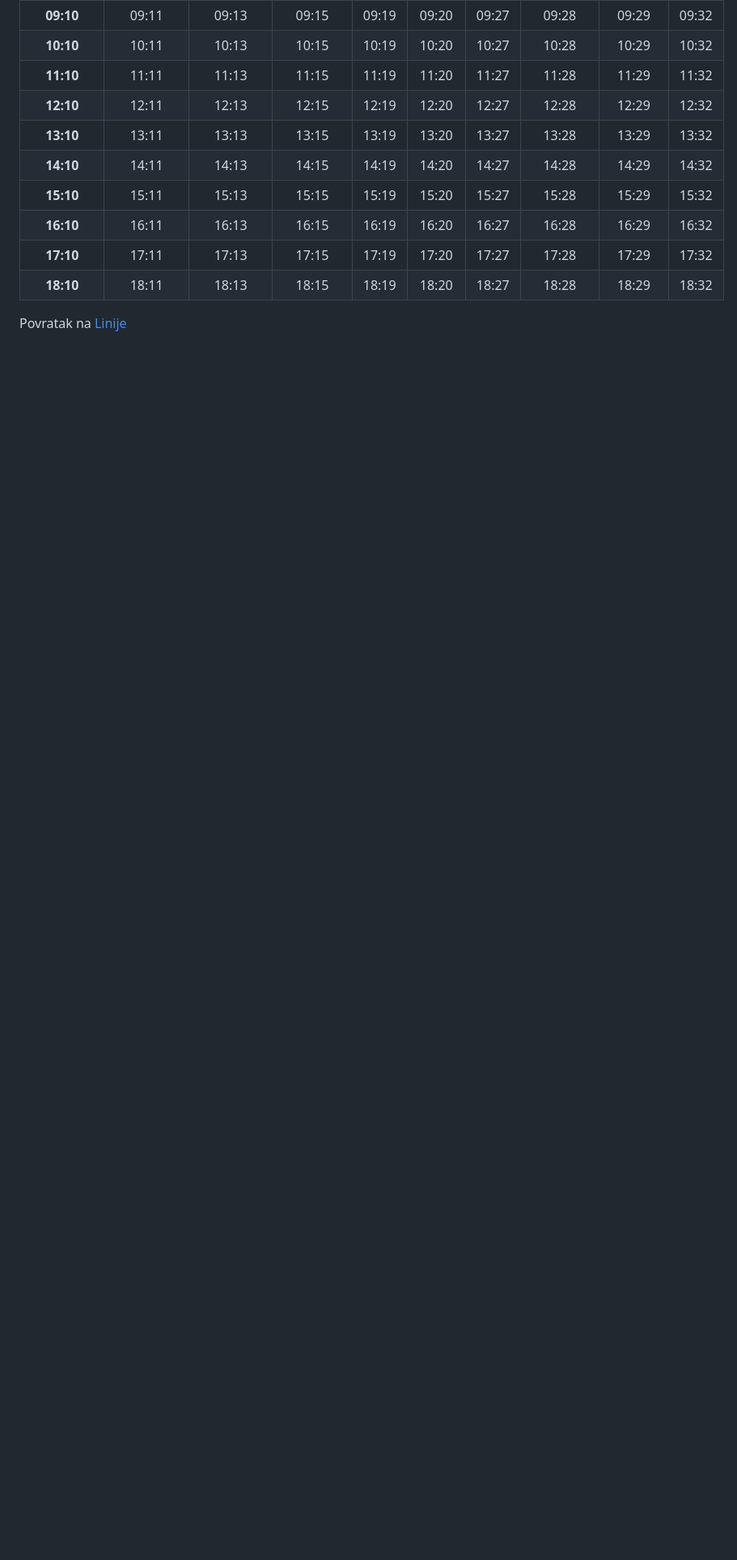
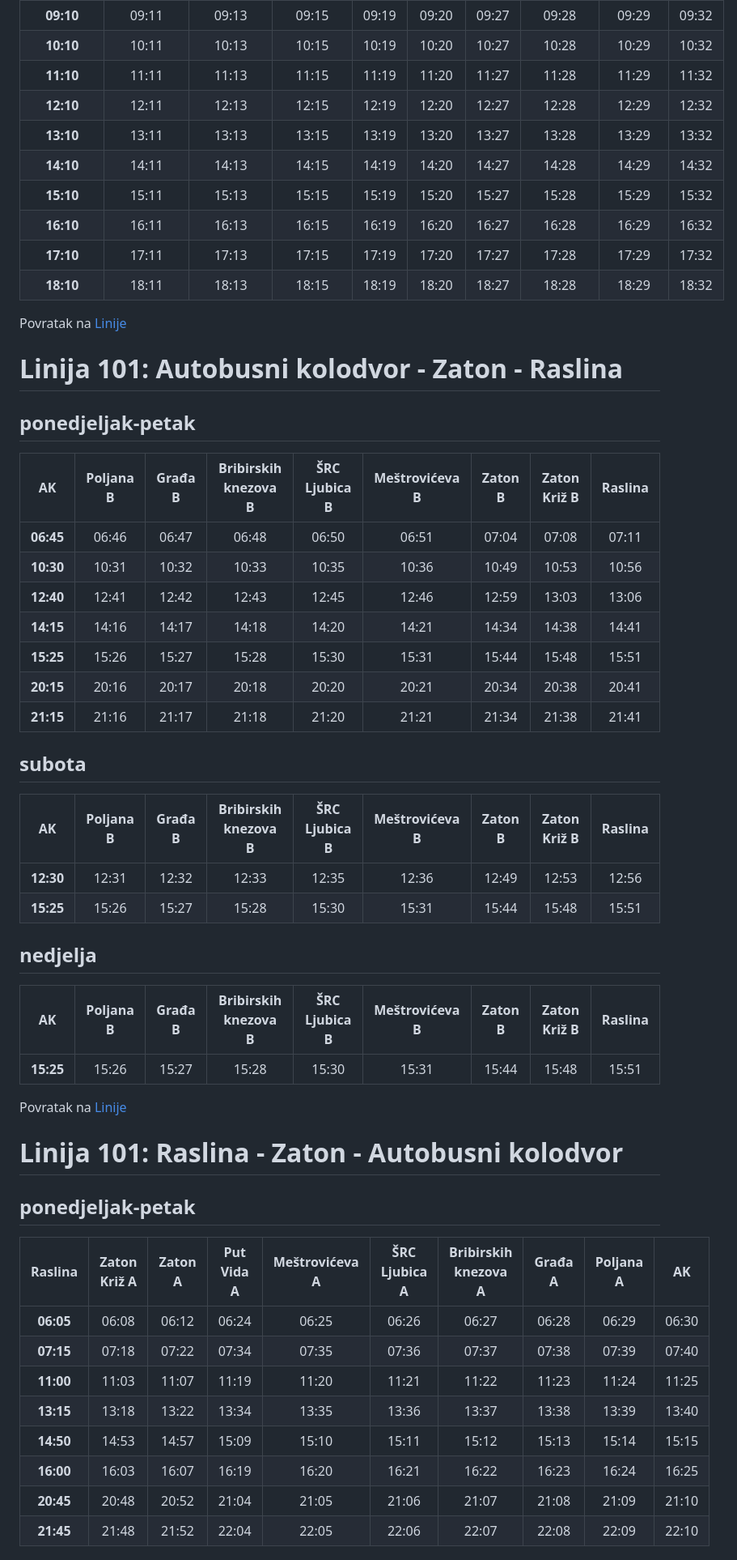
Before and after one commit to rodik/autobus-sibenik, a Markdown page: docs/index.md, the part around one of its changes. Shown at 81% size. GitHub-like rendering; blank space fills up the shorter version.

Commit message:
raspored verzija - 15, datum 2024-11-06

```diff
--- a/docs/index.md
+++ b/docs/index.md
@@ -201,3 +203,50 @@ Povratak na [Linije](#linije)
 | **18:10** | 18:11 | 18:13 | 18:15 | 18:19 | 18:20 | 18:27 | 18:28 | 18:29 | 18:32 |
 
 Povratak na [Linije](#linije)
+
+
+# Linija 101: Autobusni kolodvor - Zaton - Raslina
+
+## ponedjeljak-petak
+
+| AK | Poljana B | Građa B | Bribirskih knezova B | ŠRC Ljubica B | Meštrovićeva B | Zaton B | Zaton Križ B | Raslina |
+|:------:|:------:|:------:|:------:|:------:|:------:|:------:|:------:|:------:|
+| **06:45** | 06:46 | 06:47 | 06:48 | 06:50 | 06:51 | 07:04 | 07:08 | 07:11 |
+| **10:30** | 10:31 | 10:32 | 10:33 | 10:35 | 10:36 | 10:49 | 10:53 | 10:56 |
+| **12:40** | 12:41 | 12:42 | 12:43 | 12:45 | 12:46 | 12:59 | 13:03 | 13:06 |
+| **14:15** | 14:16 | 14:17 | 14:18 | 14:20 | 14:21 | 14:34 | 14:38 | 14:41 |
+| **15:25** | 15:26 | 15:27 | 15:28 | 15:30 | 15:31 | 15:44 | 15:48 | 15:51 |
+| **20:15** | 20:16 | 20:17 | 20:18 | 20:20 | 20:21 | 20:34 | 20:38 | 20:41 |
+| **21:15** | 21:16 | 21:17 | 21:18 | 21:20 | 21:21 | 21:34 | 21:38 | 21:41 |
+
+## subota
+
+| AK | Poljana B | Građa B | Bribirskih knezova B | ŠRC Ljubica B | Meštrovićeva B | Zaton B | Zaton Križ B | Raslina |
+|:------:|:------:|:------:|:------:|:------:|:------:|:------:|:------:|:------:|
+| **12:30** | 12:31 | 12:32 | 12:33 | 12:35 | 12:36 | 12:49 | 12:53 | 12:56 |
+| **15:25** | 15:26 | 15:27 | 15:28 | 15:30 | 15:31 | 15:44 | 15:48 | 15:51 |
+
+## nedjelja
+
+| AK | Poljana B | Građa B | Bribirskih knezova B | ŠRC Ljubica B | Meštrovićeva B | Zaton B | Zaton Križ B | Raslina |
+|:------:|:------:|:------:|:------:|:------:|:------:|:------:|:------:|:------:|
+| **15:25** | 15:26 | 15:27 | 15:28 | 15:30 | 15:31 | 15:44 | 15:48 | 15:51 |
+
+Povratak na [Linije](#linije)
+
+
+# Linija 101: Raslina - Zaton - Autobusni kolodvor
+
+## ponedjeljak-petak
+
+| Raslina | Zaton Križ A | Zaton A | Put Vida A | Meštrovićeva A | ŠRC Ljubica A | Bribirskih knezova A | Građa A | Poljana A | AK |
+|:------:|:------:|:------:|:------:|:------:|:------:|:------:|:------:|:------:|:------:|
+| **06:05** | 06:08 | 06:12 | 06:24 | 06:25 | 06:26 | 06:27 | 06:28 | 06:29 | 06:30 |
+| **07:15** | 07:18 | 07:22 | 07:34 | 07:35 | 07:36 | 07:37 | 07:38 | 07:39 | 07:40 |
+| **11:00** | 11:03 | 11:07 | 11:19 | 11:20 | 11:21 | 11:22 | 11:23 | 11:24 | 11:25 |
+| **13:15** | 13:18 | 13:22 | 13:34 | 13:35 | 13:36 | 13:37 | 13:38 | 13:39 | 13:40 |
+| **14:50** | 14:53 | 14:57 | 15:09 | 15:10 | 15:11 | 15:12 | 15:13 | 15:14 | 15:15 |
+| **16:00** | 16:03 | 16:07 | 16:19 | 16:20 | 16:21 | 16:22 | 16:23 | 16:24 | 16:25 |
+| **20:45** | 20:48 | 20:52 | 21:04 | 21:05 | 21:06 | 21:07 | 21:08 | 21:09 | 21:10 |
+| **21:45** | 21:48 | 21:52 | 22:04 | 22:05 | 22:06 | 22:07 | 22:08 | 22:09 | 22:10 |
+
```
Also changed, not shown: other parts of docs/index.md (+19 -1 lines).
